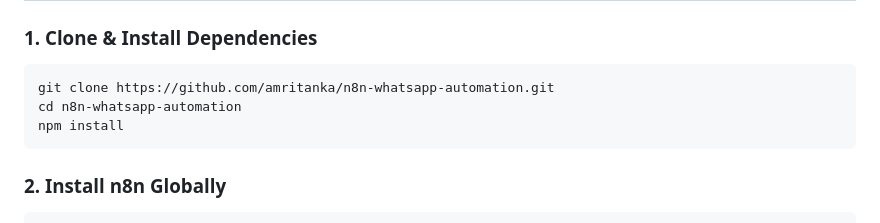
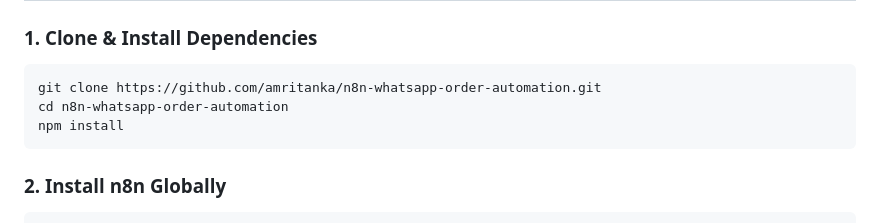
Before and after one commit to AMRITANKA/n8n-whatsapp-order-automation, a Markdown page: README.md, the part around the change. GitHub-like rendering.

Commit message:
update url

````diff
--- a/README.md
+++ b/README.md
@@ -96,8 +96,8 @@ n8n-whatsapp-automation/
 ### 1. Clone & Install Dependencies
 
 ```bash
-git clone https://github.com/amritanka/n8n-whatsapp-automation.git
-cd n8n-whatsapp-automation
+git clone https://github.com/amritanka/n8n-whatsapp-order-automation.git
+cd n8n-whatsapp-order-automation
 npm install
 ```
 
````
